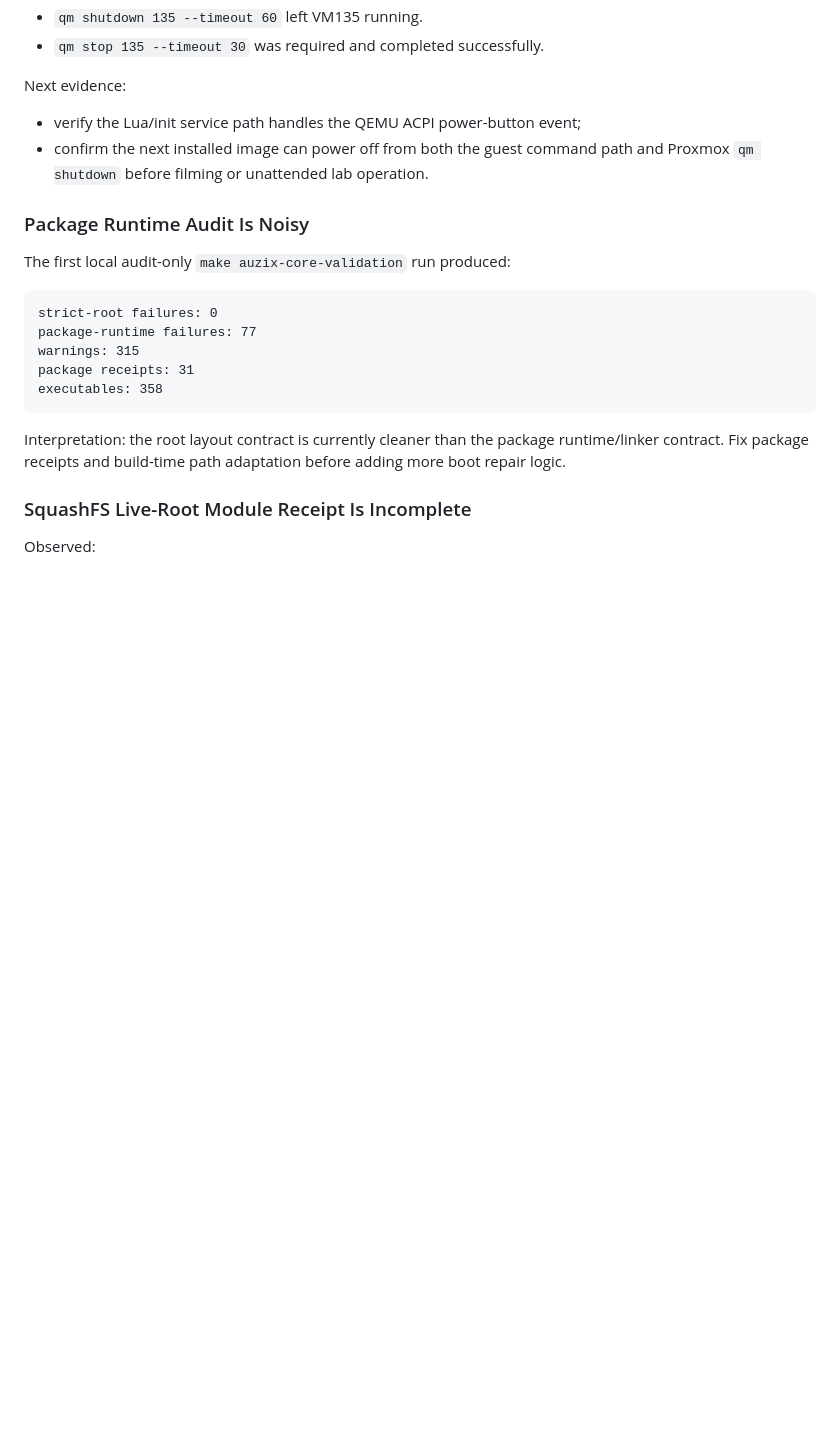
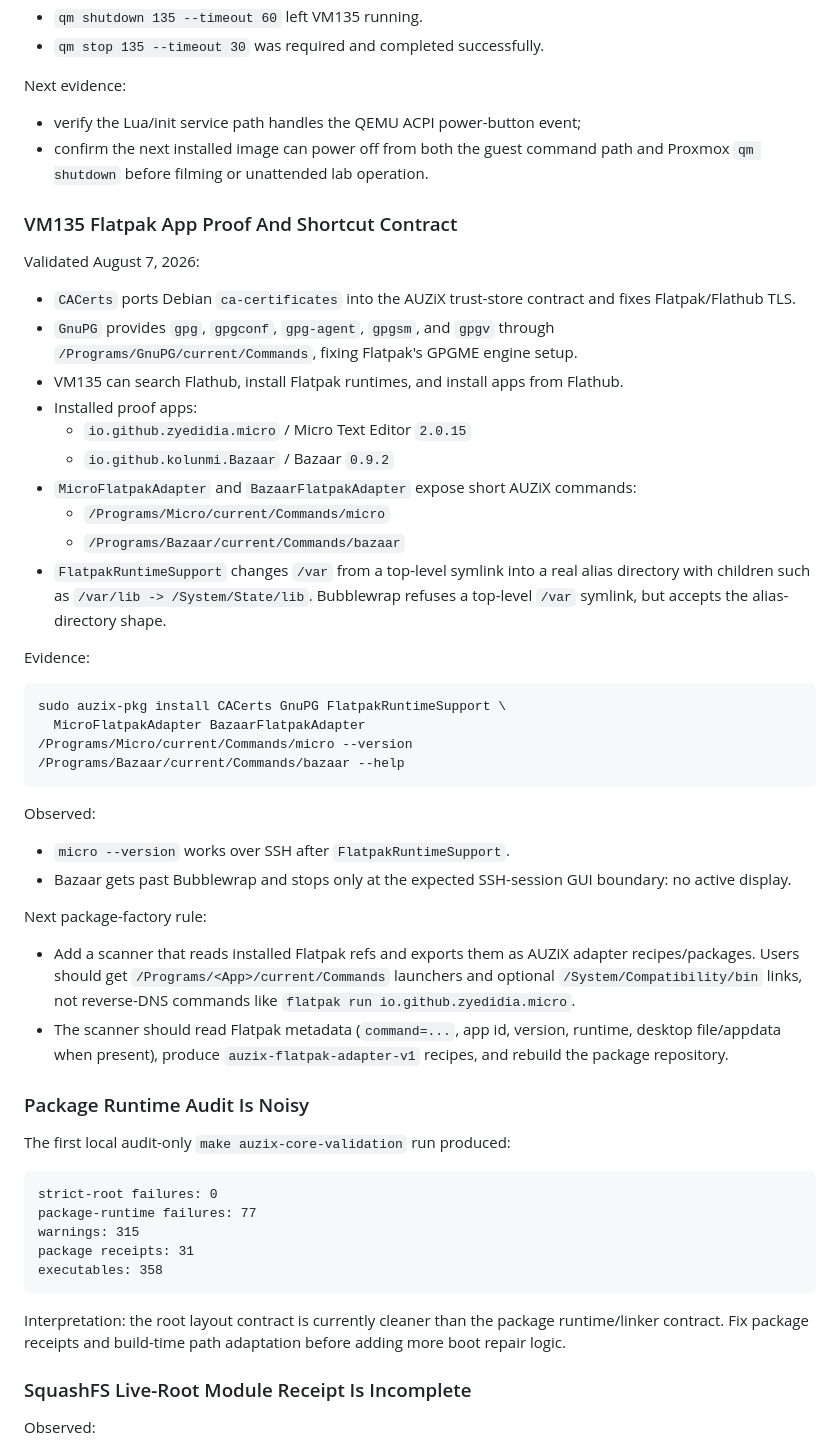
Before and after one commit to auzieman/AuziX, a Markdown page: docs/issues-and-build-notes.md, the part around the change. GitHub-like rendering; blank space fills up the shorter version.

Commit message:
Document VM135 Flatpak shortcut proof

````diff
--- a/docs/issues-and-build-notes.md
+++ b/docs/issues-and-build-notes.md
@@ -75,6 +75,52 @@ Next evidence:
 - confirm the next installed image can power off from both the guest command
   path and Proxmox `qm shutdown` before filming or unattended lab operation.
 
+### VM135 Flatpak App Proof And Shortcut Contract
+
+Validated August 7, 2026:
+
+- `CACerts` ports Debian `ca-certificates` into the AUZiX trust-store
+  contract and fixes Flatpak/Flathub TLS.
+- `GnuPG` provides `gpg`, `gpgconf`, `gpg-agent`, `gpgsm`, and `gpgv` through
+  `/Programs/GnuPG/current/Commands`, fixing Flatpak's GPGME engine setup.
+- VM135 can search Flathub, install Flatpak runtimes, and install apps from
+  Flathub.
+- Installed proof apps:
+  - `io.github.zyedidia.micro` / Micro Text Editor `2.0.15`
+  - `io.github.kolunmi.Bazaar` / Bazaar `0.9.2`
+- `MicroFlatpakAdapter` and `BazaarFlatpakAdapter` expose short AUZiX commands:
+  - `/Programs/Micro/current/Commands/micro`
+  - `/Programs/Bazaar/current/Commands/bazaar`
+- `FlatpakRuntimeSupport` changes `/var` from a top-level symlink into a real
+  alias directory with children such as `/var/lib -> /System/State/lib`.
+  Bubblewrap refuses a top-level `/var` symlink, but accepts the alias-directory
+  shape.
+
+Evidence:
+
+```sh
+sudo auzix-pkg install CACerts GnuPG FlatpakRuntimeSupport \
+  MicroFlatpakAdapter BazaarFlatpakAdapter
+/Programs/Micro/current/Commands/micro --version
+/Programs/Bazaar/current/Commands/bazaar --help
+```
+
+Observed:
+
+- `micro --version` works over SSH after `FlatpakRuntimeSupport`.
+- Bazaar gets past Bubblewrap and stops only at the expected SSH-session GUI
+  boundary: no active display.
+
+Next package-factory rule:
+
+- Add a scanner that reads installed Flatpak refs and exports them as AUZiX
+  adapter recipes/packages. Users should get `/Programs/<App>/current/Commands`
+  launchers and optional `/System/Compatibility/bin` links, not reverse-DNS
+  commands like `flatpak run io.github.zyedidia.micro`.
+- The scanner should read Flatpak metadata (`command=...`, app id, version,
+  runtime, desktop file/appdata when present), produce
+  `auzix-flatpak-adapter-v1` recipes, and rebuild the package repository.
+
 ### Package Runtime Audit Is Noisy
 
 The first local audit-only `make auzix-core-validation` run produced:
````
